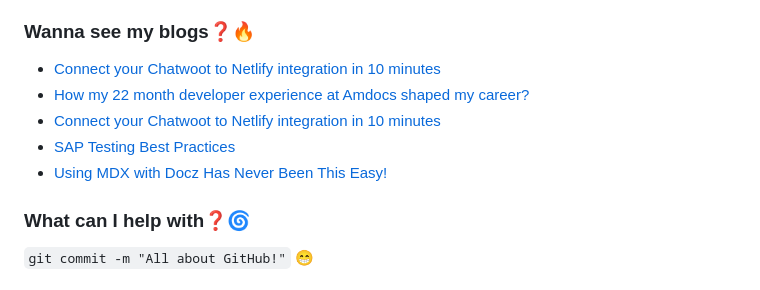
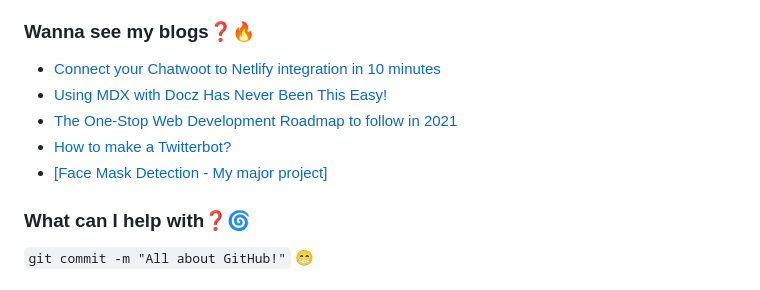
Before and after one commit to chandrikadeb7/chandrikadeb7, a Markdown page: README.md, the part around the change. Rendered like a GitHub page.

Commit message:
Updated with the latest blog posts

```diff
--- a/README.md
+++ b/README.md
@@ -31,10 +31,10 @@
 ### Wanna see my blogs:question::fire:
 <!-- BLOG-POST-LIST:START -->
 - [Connect your Chatwoot to Netlify integration in 10 minutes](https://dev.to/chandrikadeb7/connect-your-chatwoot-to-netlify-integration-in-10-minutes-310l)
-- [How my 22 month developer experience at Amdocs shaped my career?](https://medium.com/geekculture/how-my-22-month-developer-experience-at-amdocs-shaped-my-career-77697802a1a2?source=rss-5c8e98221095------2)
-- [Connect your Chatwoot to Netlify integration in 10 minutes](https://medium.com/geekculture/connect-your-chatwoot-to-netlify-integration-in-10-minutes-f75d01a29a73?source=rss-5c8e98221095------2)
-- [SAP Testing Best Practices](https://medium.com/geekculture/sap-testing-best-practices-e4ead283bff9?source=rss-5c8e98221095------2)
 - [Using MDX with Docz Has Never Been This Easy!](https://dev.to/chandrikadeb7/using-mdx-with-docz-has-never-been-this-easy-19b2)
+- [The One-Stop Web Development Roadmap to follow in 2021](https://dev.to/chandrikadeb7/the-one-stop-web-development-roadmap-to-follow-in-2021-4oa4)
+- [How to make a Twitterbot?](https://dev.to/chandrikadeb7/how-to-make-a-twitterbot-3p13)
+- [[Face Mask Detection - My major project]](https://dev.to/chandrikadeb7/face-mask-detection-my-major-project-3fj3)
 <!-- BLOG-POST-LIST:END -->
 
 ### What can I help with:question::cyclone:
```
